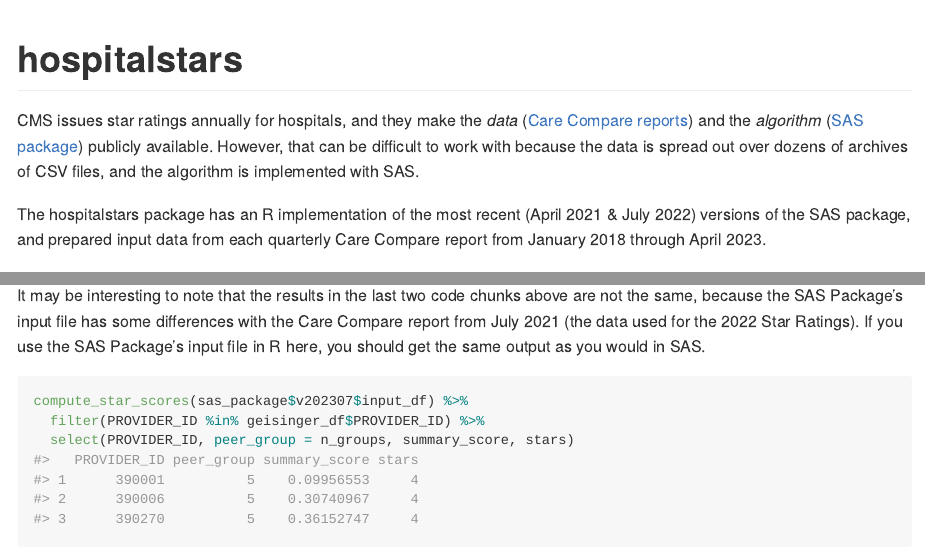
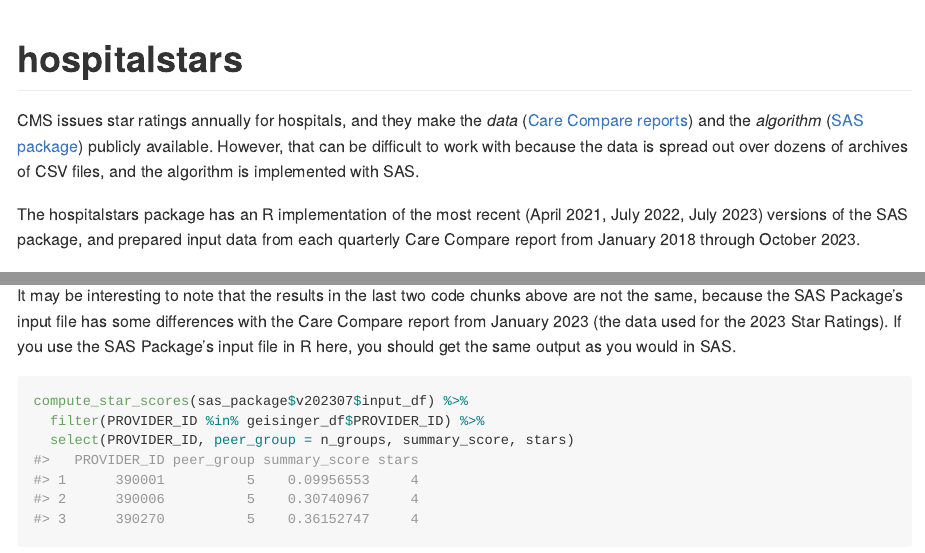
Before and after one commit to jimurick/hospitalstars, an R Markdown document (README.Rmd): the page in a window 1100 px wide, from its top, and a second part further down, joined at a grey line. The pictures show the output file README.md that the author committed with the source, drawn offline in the style of GitHub.

Commit message:
Updated dates in the readme

````diff
--- a/README.Rmd
+++ b/README.Rmd
@@ -21,7 +21,7 @@
 
 CMS issues star ratings annually for hospitals, and they make the *data* ([Care Compare reports](https://data.cms.gov/provider-data/archived-data/hospitals)) and the *algorithm* ([SAS package](https://qualitynet.cms.gov/inpatient/public-reporting/overall-ratings/sas)) publicly available. However, that can be difficult to work with because the data is spread out over dozens of archives of CSV files, and the algorithm is implemented with SAS.
 
-The hospitalstars package has an R implementation of the most recent (April 2021 & July 2022) versions of the SAS package, and prepared input data from each quarterly Care Compare report from January 2018 through April 2023.
+The hospitalstars package has an R implementation of the most recent (April 2021, July 2022, July 2023) versions of the SAS package, and prepared input data from each quarterly Care Compare report from January 2018 through October 2023.
 
 ## Installation
 
@@ -134,7 +134,7 @@
   filter(PROVIDER_ID %in% geisinger_df$PROVIDER_ID)
 ```
 
-It may be interesting to note that the results in the last two code chunks above are not the same, because the SAS Package's input file has some differences with the Care Compare report from July 2021 (the data used for the 2022 Star Ratings). If you use the SAS Package's input file in R here, you should get the same output as you would in SAS.
+It may be interesting to note that the results in the last two code chunks above are not the same, because the SAS Package's input file has some differences with the Care Compare report from January 2023 (the data used for the 2023 Star Ratings). If you use the SAS Package's input file in R here, you should get the same output as you would in SAS.
 
 ```{r}
 compute_star_scores(sas_package$v202307$input_df) %>%
````
Also changed, not shown: README.md.
